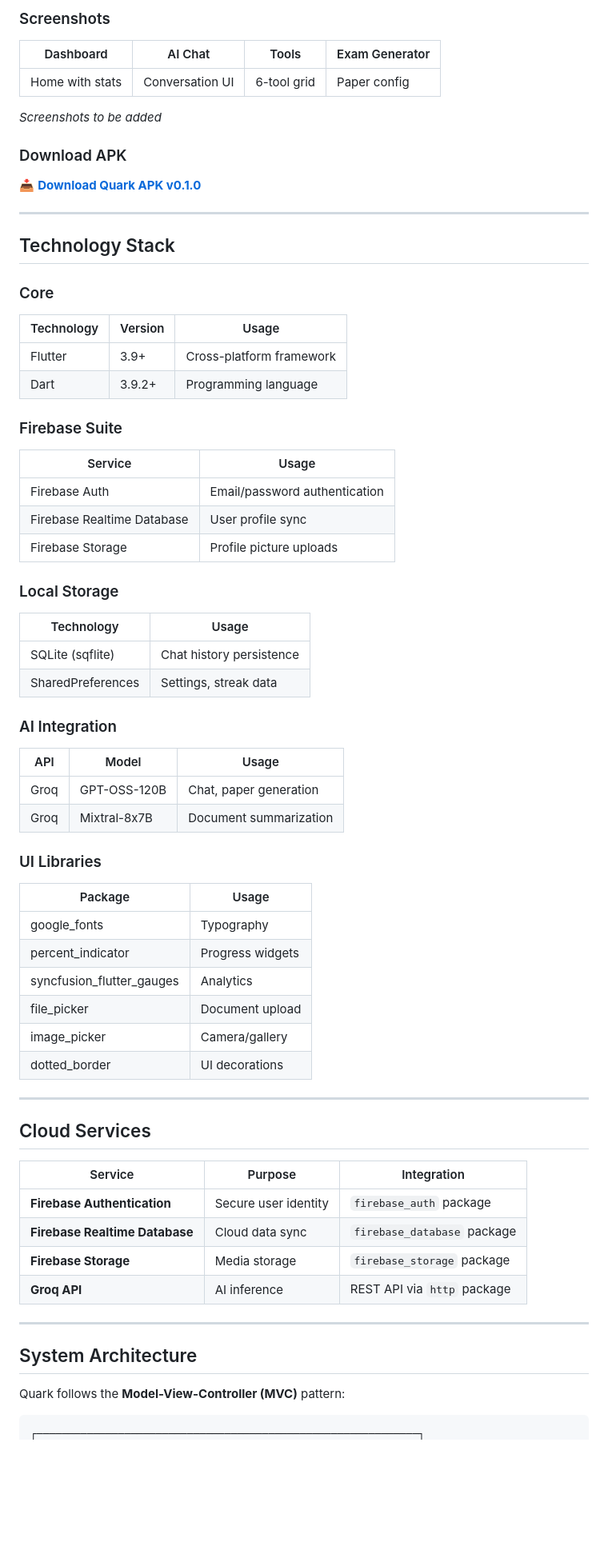
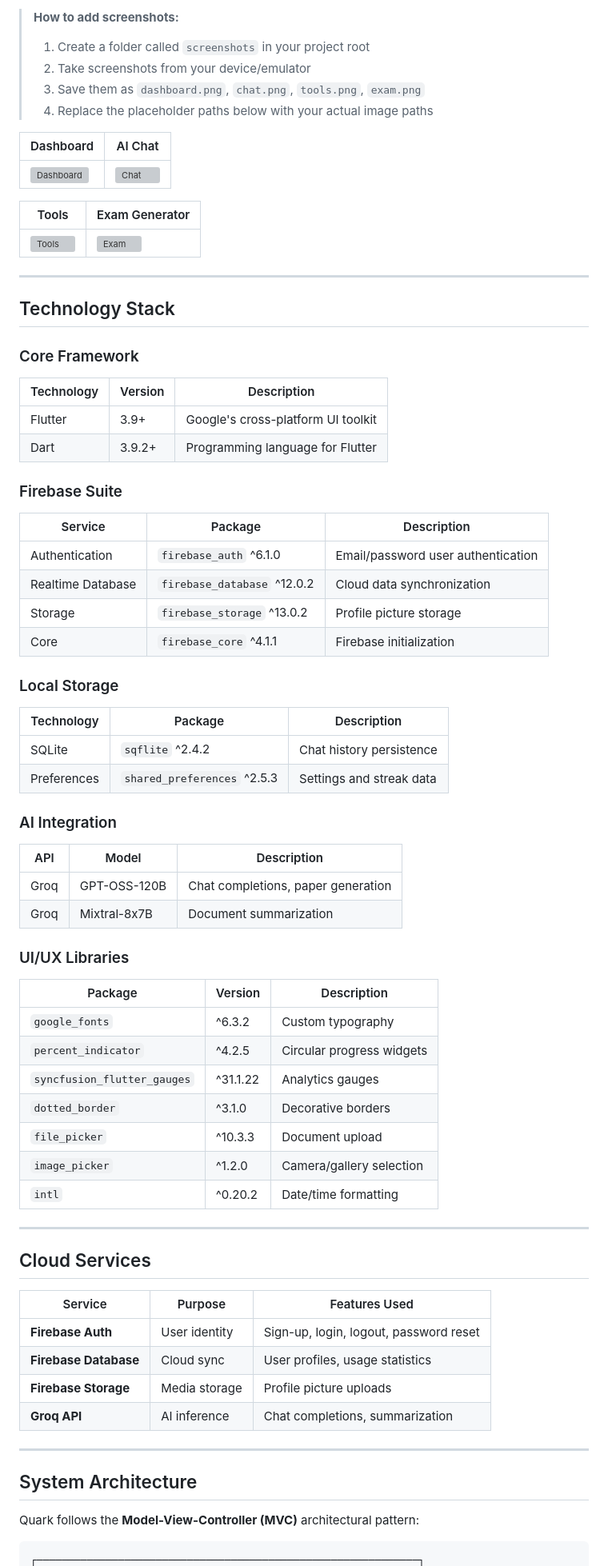
Before and after one commit to Keter-main/RIFT, a Markdown page: README.md, the part around one of its changes. Shown at 80% size. Drawn GitHub-style; blank space fills up the shorter version; grey boxes are pictures that could not be loaded.

````diff
--- a/README.md
+++ b/README.md
@@ -85,71 +87,80 @@ Progress tracking dashboard:
 
-### Screenshots
+> **How to add screenshots:**
+> 1. Create a folder called `screenshots` in your project root
+> 2. Take screenshots from your device/emulator
+> 3. Save them as `dashboard.png`, `chat.png`, `tools.png`, `exam.png`
+> 4. Replace the placeholder paths below with your actual image paths
 
-| Dashboard | AI Chat | Tools | Exam Generator |
-|-----------|---------|-------|----------------|
-| Home with stats | Conversation UI | 6-tool grid | Paper config |
+| Dashboard | AI Chat |
+|-----------|---------|
+| ![Dashboard](screenshots/dashboard.png) | ![Chat](screenshots/chat.png) |
 
-*Screenshots to be added*
-
-### Download APK
-
-📥 **[Download Quark APK v0.1.0](https://github.com/yourusername/quark/releases/download/v0.1.0/quark-v0.1.0.apk)**
+| Tools | Exam Generator |
+|-------|----------------|
+| ![Tools](screenshots/tools.png) | ![Exam](screenshots/exam.png) |
 
 ---
 
 ## Technology Stack
 
-### Core
-| Technology | Version | Usage |
-|------------|---------|-------|
-| Flutter | 3.9+ | Cross-platform framework |
-| Dart | 3.9.2+ | Programming language |
+### Core Framework
+
+| Technology | Version | Description |
+|------------|---------|-------------|
+| Flutter | 3.9+ | Google's cross-platform UI toolkit |
+| Dart | 3.9.2+ | Programming language for Flutter |
 
 ### Firebase Suite
-| Service | Usage |
-|---------|-------|
-| Firebase Auth | Email/password authentication |
-| Firebase Realtime Database | User profile sync |
-| Firebase Storage | Profile picture uploads |
+
+| Service | Package | Description |
+|---------|---------|-------------|
+| Authentication | `firebase_auth` ^6.1.0 | Email/password user authentication |
+| Realtime Database | `firebase_database` ^12.0.2 | Cloud data synchronization |
+| Storage | `firebase_storage` ^13.0.2 | Profile picture storage |
+| Core | `firebase_core` ^4.1.1 | Firebase initialization |
 
 ### Local Storage
-| Technology | Usage |
-|------------|-------|
-| SQLite (sqflite) | Chat history persistence |
-| SharedPreferences | Settings, streak data |
+
+| Technology | Package | Description |
+|------------|---------|-------------|
+| SQLite | `sqflite` ^2.4.2 | Chat history persistence |
+| Preferences | `shared_preferences` ^2.5.3 | Settings and streak data |
 
 ### AI Integration
-| API | Model | Usage |
-|-----|-------|-------|
-| Groq | GPT-OSS-120B | Chat, paper generation |
+
+| API | Model | Description |
+|-----|-------|-------------|
+| Groq | GPT-OSS-120B | Chat completions, paper generation |
 | Groq | Mixtral-8x7B | Document summarization |
 
-### UI Libraries
-| Package | Usage |
-|---------|-------|
-| google_fonts | Typography |
-| percent_indicator | Progress widgets |
-| syncfusion_flutter_gauges | Analytics |
-| file_picker | Document upload |
-| image_picker | Camera/gallery |
-| dotted_border | UI decorations |
+### UI/UX Libraries
+
+| Package | Version | Description |
+|---------|---------|-------------|
+| `google_fonts` | ^6.3.2 | Custom typography |
+| `percent_indicator` | ^4.2.5 | Circular progress widgets |
+| `syncfusion_flutter_gauges` | ^31.1.22 | Analytics gauges |
+| `dotted_border` | ^3.1.0 | Decorative borders |
+| `file_picker` | ^10.3.3 | Document upload |
+| `image_picker` | ^1.2.0 | Camera/gallery selection |
+| `intl` | ^0.20.2 | Date/time formatting |
 
 ---
 
 ## Cloud Services
 
-| Service | Purpose | Integration |
-|---------|---------|-------------|
-| **Firebase Authentication** | Secure user identity | `firebase_auth` package |
-| **Firebase Realtime Database** | Cloud data sync | `firebase_database` package |
-| **Firebase Storage** | Media storage | `firebase_storage` package |
-| **Groq API** | AI inference | REST API via `http` package |
+| Service | Purpose | Features Used |
+|---------|---------|---------------|
+| **Firebase Auth** | User identity | Sign-up, login, logout, password reset |
+| **Firebase Database** | Cloud sync | User profiles, usage statistics |
+| **Firebase Storage** | Media storage | Profile picture uploads |
+| **Groq API** | AI inference | Chat completions, summarization |
 
 ---
 
 ## System Architecture
 
-Quark follows the **Model-View-Controller (MVC)** pattern:
+Quark follows the **Model-View-Controller (MVC)** architectural pattern:
 
 ```
 ┌─────────────────────────────────────────────────────────────┐
````
Also changed, not shown: other parts of README.md (+179 -73 lines).
